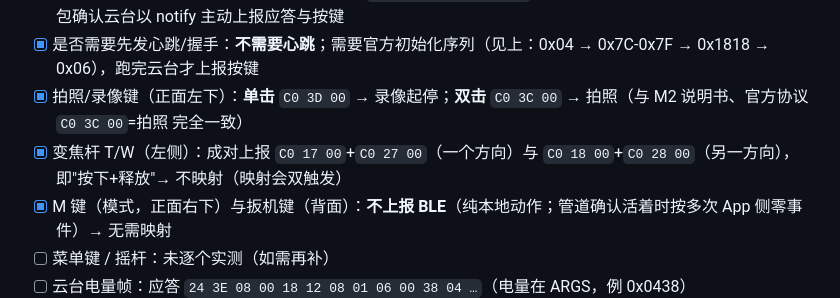
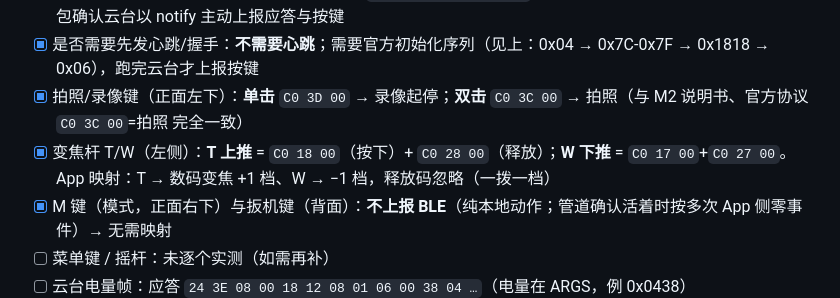
Before and after one commit to name-xxl/zy-kaimc, a Markdown page: docs/protocol.md, the part around the change. Drawn GitHub-style.

```diff
--- a/docs/protocol.md
+++ b/docs/protocol.md
@@ -85,7 +85,7 @@ CRC  CRC16/XMODEM（init 0x0000，poly 0x1021），对 FMT..ARGS 计算，小端
 - [x] notify 事件是否触发：**是**。CCCD 需手动写（`startNotifications()` 是空壳，不写 0x2902）；2026-10-01 抓包确认云台以 notify 主动上报应答与按键
 - [x] 是否需要先发心跳/握手：**不需要心跳**；需要官方初始化序列（见上：0x04 → 0x7C-0x7F → 0x1818 → 0x06），跑完云台才上报按键
 - [x] 拍照/录像键（正面左下）：**单击** `C0 3D 00` → 录像起停；**双击** `C0 3C 00` → 拍照（与 M2 说明书、官方协议 `C0 3C 00`=拍照 完全一致）
-- [x] 变焦杆 T/W（左侧）：成对上报 `C0 17 00`+`C0 27 00`（一个方向）与 `C0 18 00`+`C0 28 00`（另一方向），即"按下+释放"→ 不映射（映射会双触发）
+- [x] 变焦杆 T/W（左侧）：**T 上推** = `C0 18 00`（按下）+ `C0 28 00`（释放）；**W 下推** = `C0 17 00`+`C0 27 00`。App 映射：T → 数码变焦 +1 档、W → −1 档，释放码忽略（一拨一档）
 - [x] M 键（模式，正面右下）与扳机键（背面）：**不上报 BLE**（纯本地动作；管道确认活着时按多次 App 侧零事件）→ 无需映射
 - [ ] 菜单键 / 摇杆：未逐个实测（如需再补）
 - [ ] 云台电量帧：应答 `24 3E 08 00 18 12 08 01 06 00 38 04 …`（电量在 ARGS，例 0x0438）
```
Also changed, not shown: docs/install-2720.md (+1 -1 lines).
